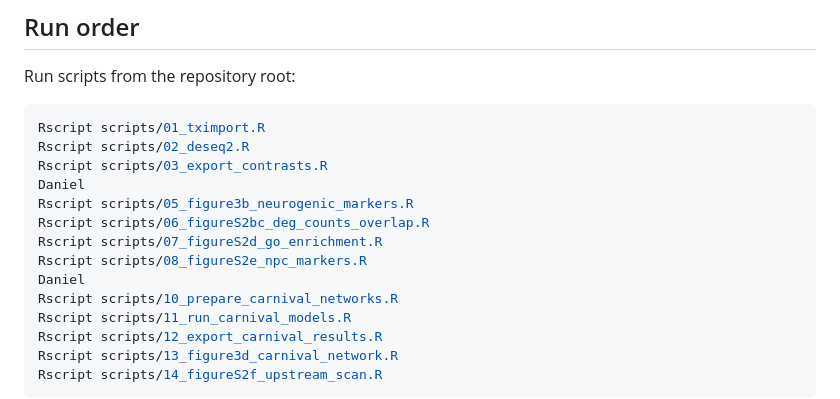
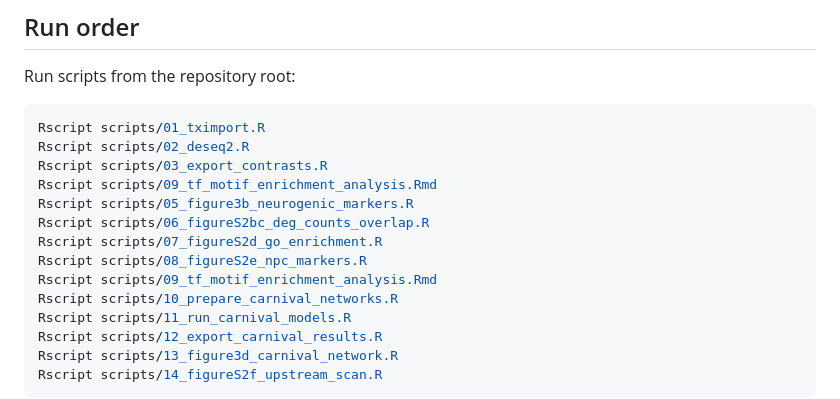
Before and after one commit to wachtenlab/Compartmentalized-ciliary-cAMP-signaling-drives-differentiation-of-human-neuroprogenitors, a Markdown page: README.md, the part around the change. GitHub-like rendering.

```diff
--- a/README.md
+++ b/README.md
@@ -72,12 +72,12 @@ Run scripts from the repository root:
 Rscript scripts/01_tximport.R
 Rscript scripts/02_deseq2.R
 Rscript scripts/03_export_contrasts.R
-Daniel
+Rscript scripts/09_tf_motif_enrichment_analysis.Rmd
 Rscript scripts/05_figure3b_neurogenic_markers.R
 Rscript scripts/06_figureS2bc_deg_counts_overlap.R
 Rscript scripts/07_figureS2d_go_enrichment.R
 Rscript scripts/08_figureS2e_npc_markers.R
-Daniel
+Rscript scripts/09_tf_motif_enrichment_analysis.Rmd
 Rscript scripts/10_prepare_carnival_networks.R
 Rscript scripts/11_run_carnival_models.R
 Rscript scripts/12_export_carnival_results.R
```
